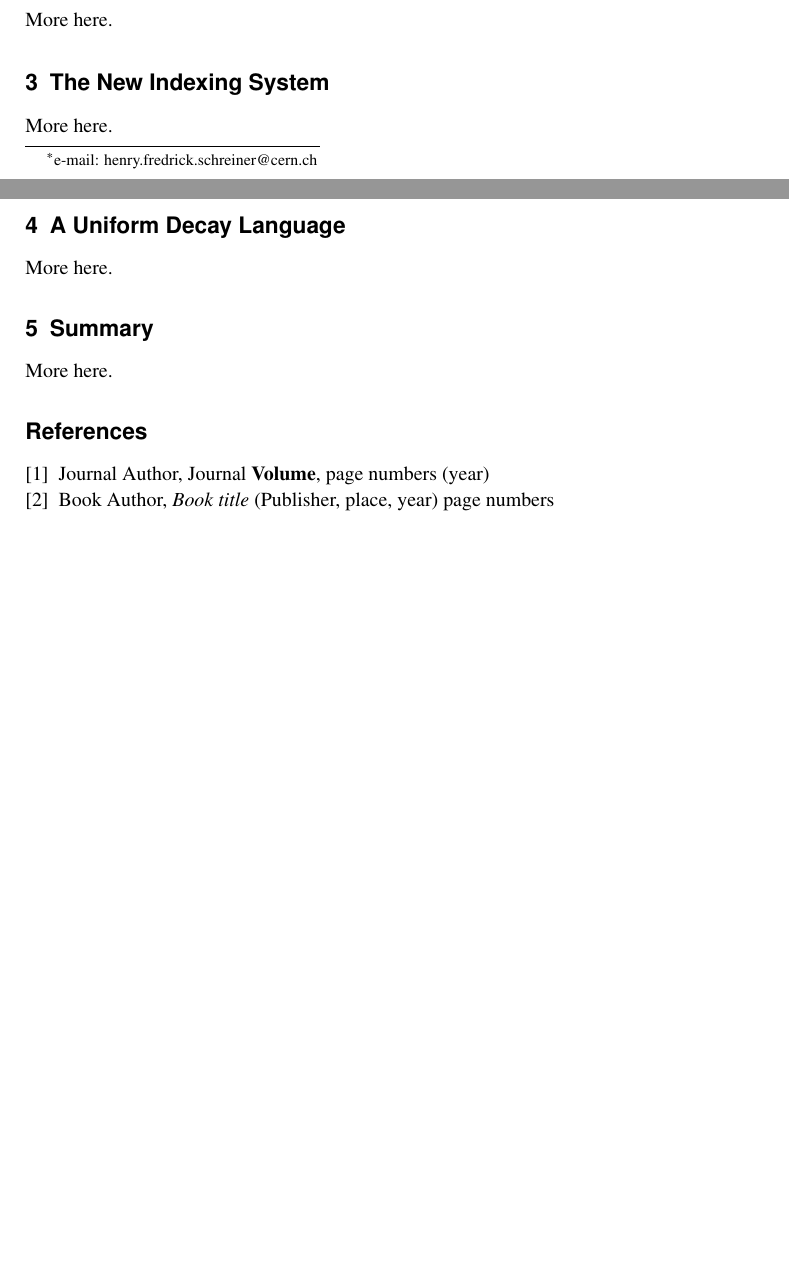
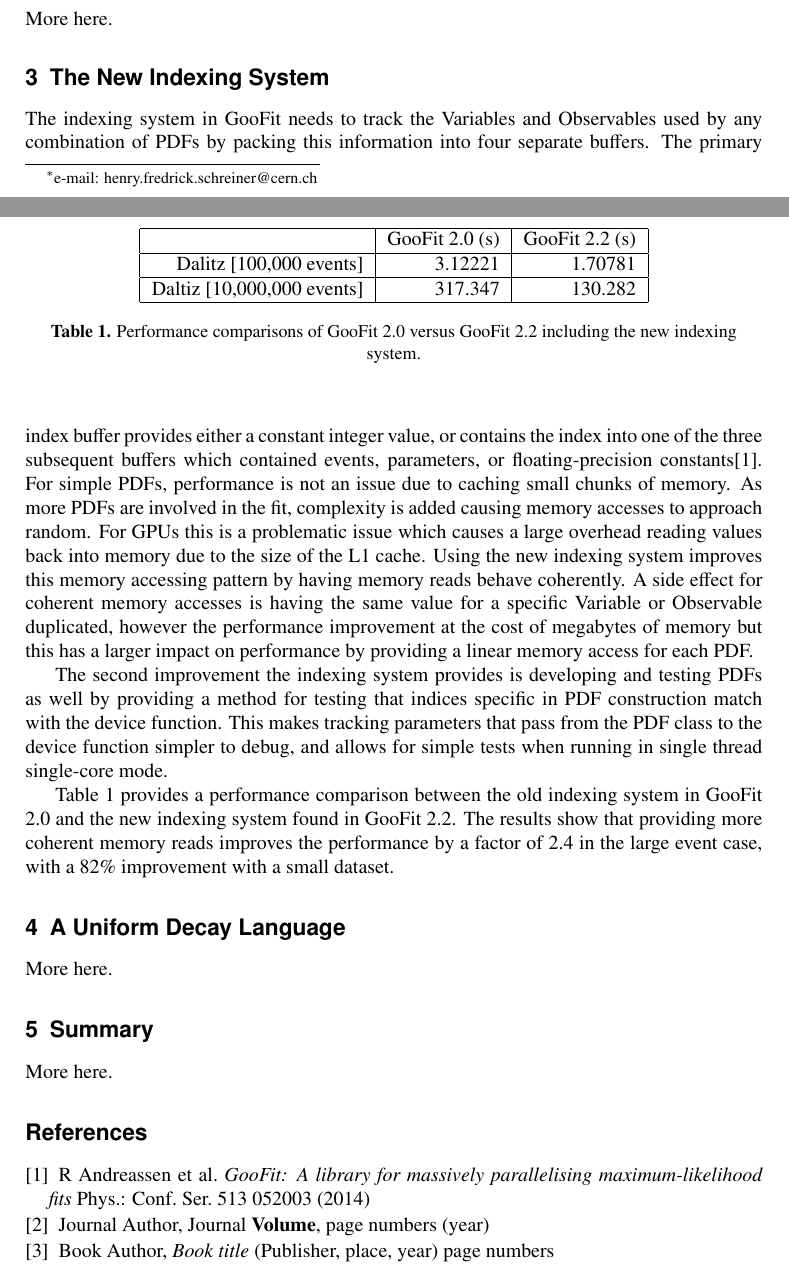
Before and after one commit to gabeclass/chep_2018, a LaTeX document (procedings/main.tex): two parts of pages 1 and 2 of 2, joined at a grey line, cut so that both start at the same text, the shorter picture padded with empty space. Compiled offline with pdfLaTeX.

Commit message:
Changed naming for Brad. Added a section for the New Indexing System.

```diff
--- a/procedings/main.tex
+++ b/procedings/main.tex
@@ -54,7 +54,26 @@ More here.
 
 \section{The New Indexing System}
 \label{sec-ind}
-More here.
+The indexing system in GooFit needs to track the Variables and Observables used by any combination of PDFs by packing this information into four separate buffers. The primary index buffer provides either a constant integer value, or contains the index into one of the three subsequent buffers which contained events, parameters, or floating-precision constants\cite{GooFit}. For simple PDFs, performance is not an issue due to caching small chunks of memory. As more PDFs are involved in the fit, complexity is added causing memory accesses to approach random. For GPUs this is a problematic issue which causes a large overhead reading values back into memory due to the size of the L1 cache. Using the new indexing system improves this memory accessing pattern by having memory reads behave coherently. A side effect for coherent memory accesses is having the same value for a specific Variable or Observable duplicated, however the performance improvement at the cost of megabytes of memory but this has a larger impact on performance by providing a linear memory access for each PDF.
+
+The second improvement the indexing system provides is developing and testing PDFs as well by providing a method for testing that indices specific in PDF construction match with the device function. This makes tracking parameters that pass from the PDF class to the device function simpler to debug, and allows for simple tests when running in single thread single-core mode.
+
+\begin{table}
+	\centering
+	\begin{tabular}{ |r|r|r| }
+		\hline
+			 & GooFit 2.0 (s) & GooFit 2.2 (s) \\
+		\hline
+			Dalitz [100,000 events] & 3.12221 & 1.70781 \\
+		\hline
+			Daltiz [10,000,000 events] & 317.347 & 130.282 \\
+		\hline
+	\end{tabular}
+	\caption{Performance comparisons of GooFit 2.0 versus GooFit 2.2 including the new indexing system.}
+	\label{table:1}
+\end{table}
+
+Table \ref{table:1} provides a performance comparison between the old indexing system in GooFit 2.0 and the new indexing system found in GooFit 2.2. The results show that providing more coherent memory reads improves the performance by a factor of 2.4 in the large event case, with a 82\% improvement with a small dataset.
 
 \section{A Uniform Decay Language}
 \label{sec-ampgen}
@@ -122,6 +141,12 @@ More here.
 %
 % and use \bibitem to create references.
 %
+
+\bibitem{GooFit}
+R Andreassen et al.
+\textit{GooFit: A library for massively parallelising maximum-likelihood fits}
+Phys.: Conf. Ser. 513 052003 (2014)
+
 \bibitem{RefJ}
 % Format for Journal Reference
 Journal Author, Journal \textbf{Volume}, page numbers (year)
```
Also changed, not shown: procedings/main.tex (4 more changed lines).
